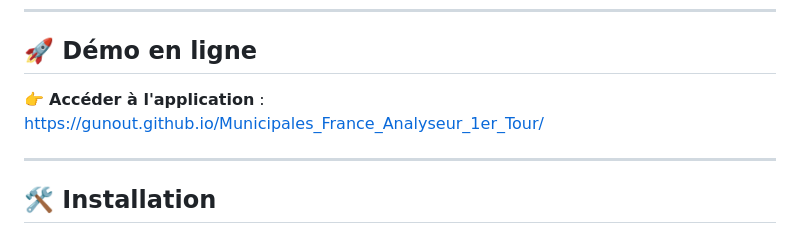
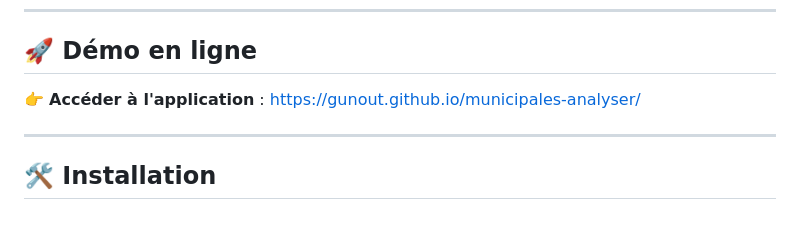
Before and after one commit to gunout/municipales-analyser, a Markdown page: README.md, the part around the change. Rendered like a GitHub page.

```diff
--- a/README.md
+++ b/README.md
@@ -42,7 +42,7 @@ Idéal pour :
 
 ## 🚀 Démo en ligne
 
-👉 **Accéder à l'application** : [https://gunout.github.io/Municipales_France_Analyseur_1er_Tour/](https://github.com/gunout/municipales-analyser)
+👉 **Accéder à l'application** : [https://gunout.github.io/municipales-analyser/](https://github.com/gunout/municipales-analyser)
 
 ---
 
```
